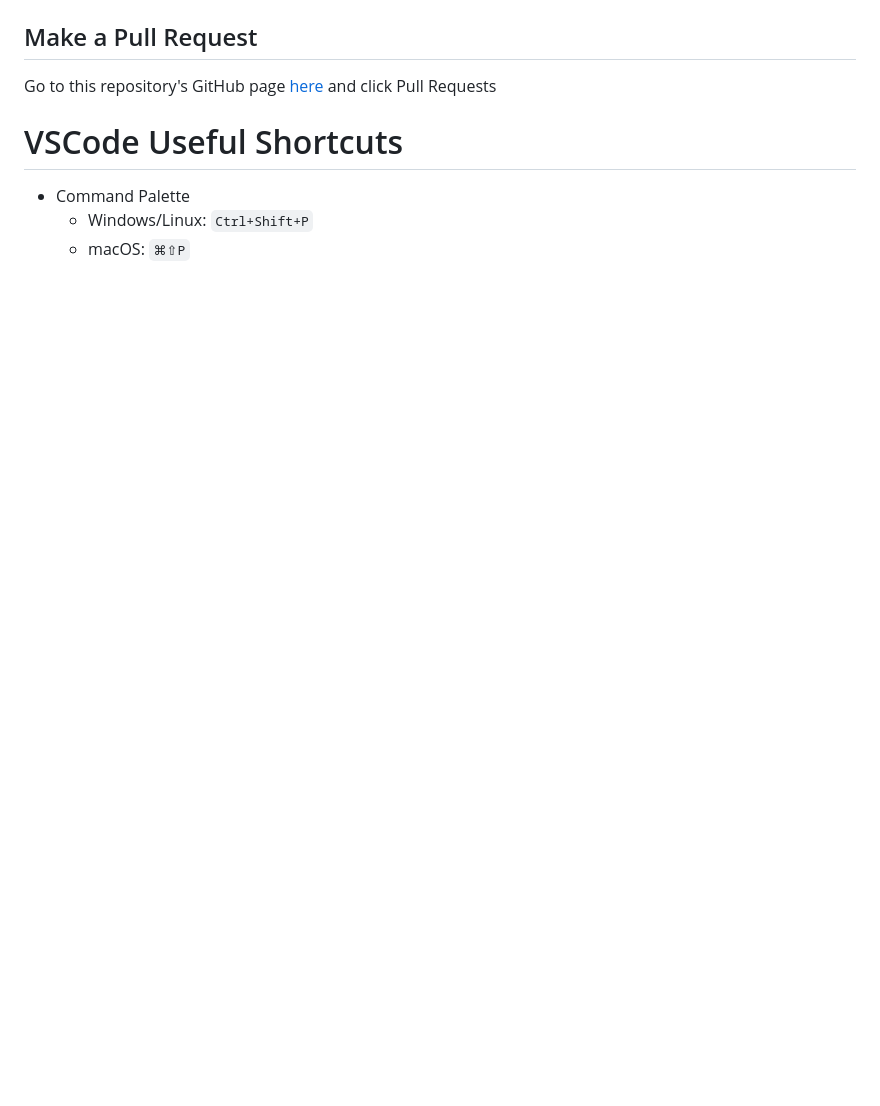
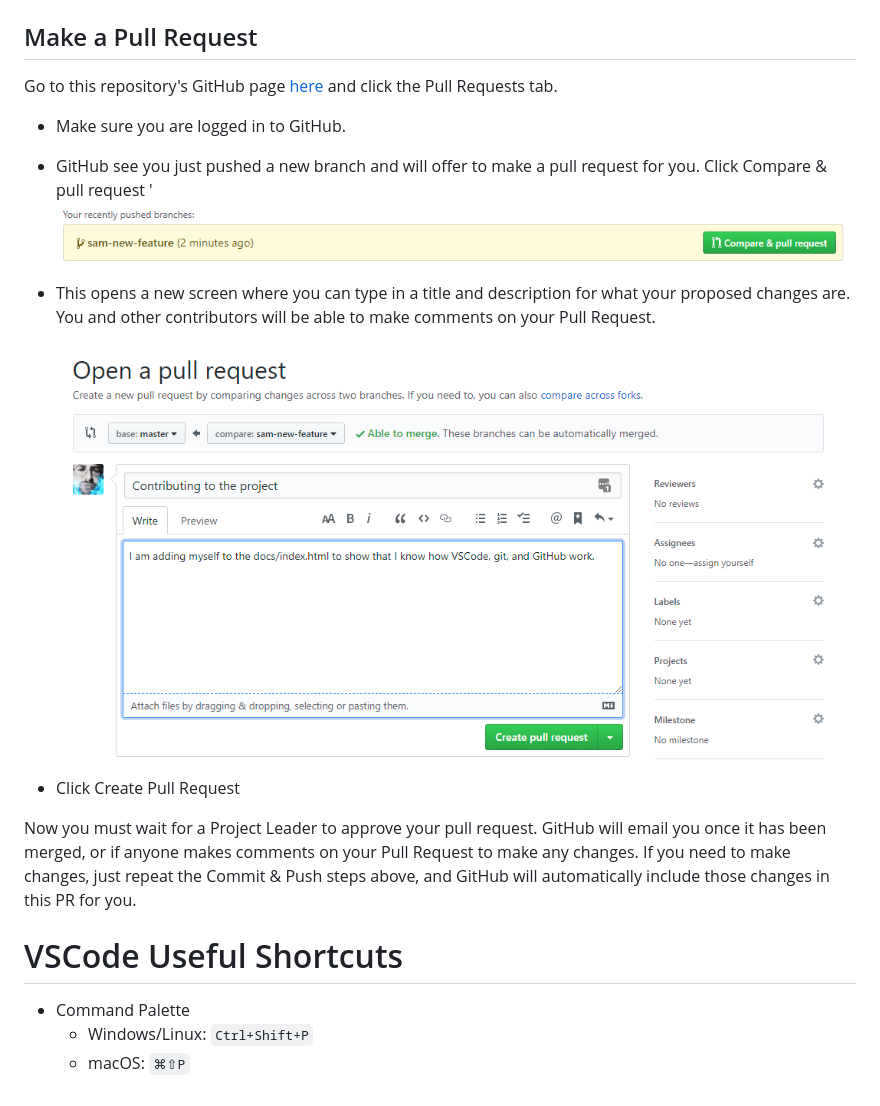
Before and after one commit to usrbinsam/cwhq-practice-repo, a Markdown page: README.md, the part around the change printed below. GitHub-like rendering; pictures changed too: screenshots/githubNewBranch.png (added), screenshots/openPR.png (added); blank space fills up the shorter version.

Commit message:
more git / github pr instructions

```diff
--- a/README.md
+++ b/README.md
@@ -187,7 +193,21 @@ Once you've completed a small part of your feature, you **commit** your changes
 
 ## Make a Pull Request
 
-Go to this repository's GitHub page [here](https://github.com/usrbinsam/cwhq-practice-repo) and click Pull Requests
+Go to this repository's GitHub page [here](https://github.com/usrbinsam/cwhq-practice-repo) and click the Pull Requests tab.
+
+- Make sure you are logged in to GitHub.
+- GitHub see you just pushed a new branch and will offer to make a pull request for you. Click Compare & pull request
+'
+  ![New Pull Request](screenshots/githubNewBranch.png)
+
+- This opens a new screen where you can type in a title and description for what your proposed changes are. You and other contributors will be able to make comments on your Pull Request.
+
+  ![Open PR](screenshots/openPR.png)
+
+- Click Create Pull Request
+
+Now you must wait for a Project Leader to approve your pull request. GitHub will email you once it has been merged, or if anyone makes comments on your Pull Request to make any changes. If you need to make changes, just repeat the Commit & Push steps above, and GitHub will automatically include those changes in this PR for you.
+
 
 # VSCode Useful Shortcuts
 
```
Also changed, not shown: other parts of README.md (+9 -3 lines), screenshots/gitPublish.png (added).
